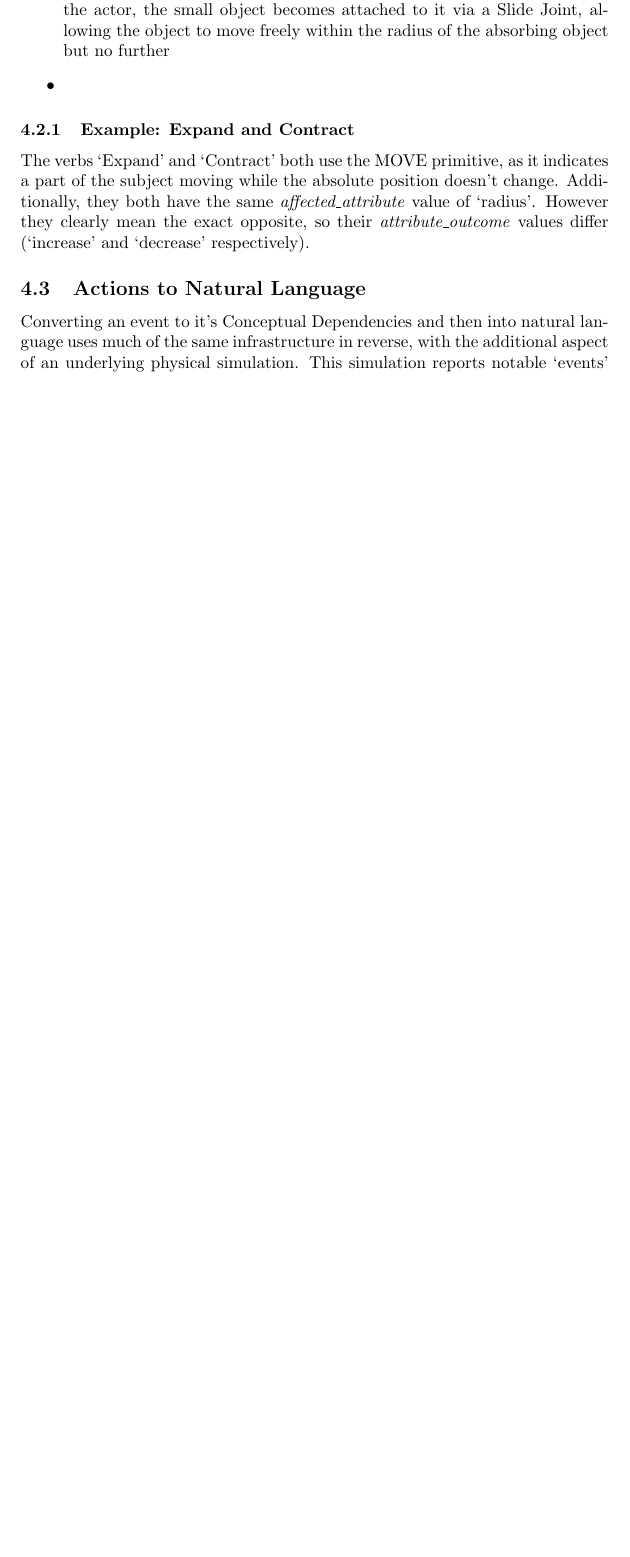
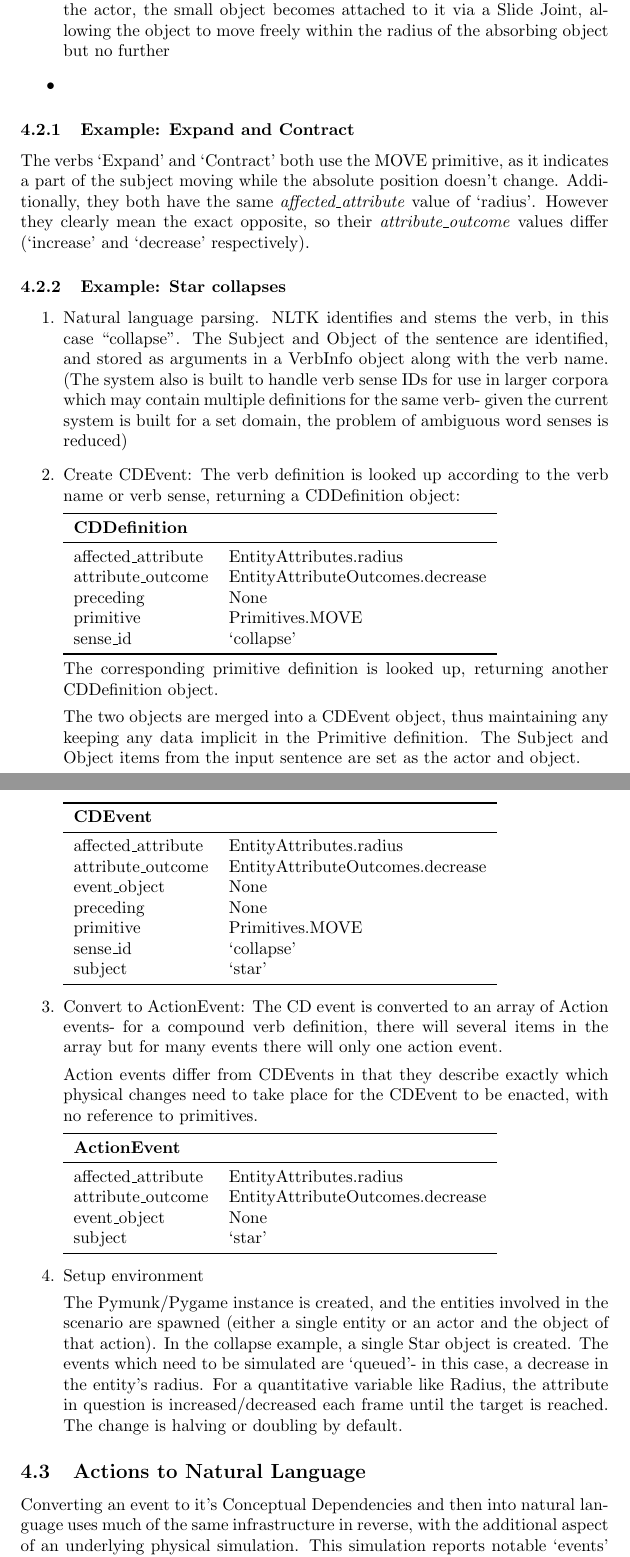
Before and after one commit to JessFairbairn/ConDep, a LaTeX thesis (report/dissertation.tex, which reads report/report.tex): part of page 6 of 9 before the commit and two parts of pages 6 and 7 of 10 after it, the two joined at a grey line, cut so that both start at the same text, the shorter picture padded with empty space. Compiled offline with pdfLaTeX.

Commit message:
Detailed 'collapse' example

```diff
--- a/report/report.tex
+++ b/report/report.tex
@@ -47,7 +47,63 @@
 
     % TODO: an example with a primitive which contains some data?
 
-    % TODO: something on verb sense disambiguation (less of an issue when domain is known?)
+    \subsubsection{Example: Star collapses}
+    \begin{enumerate}
+    \item Natural language parsing. NLTK identifies and stems the verb, in this case ``collapse''. The Subject and Object of the sentence are identified, and stored as arguments in a VerbInfo object along with the verb name. (The system also is built to handle verb sense IDs for use in larger corpora which may contain multiple definitions for the same verb- given the current system is built for a set domain, the problem of ambiguous word senses is reduced)
+
+    \item Create CDEvent: The verb definition is looked up according to the verb name or verb sense, returning a CDDefinition object:
+
+    \begin{tabular}{l l}
+        \toprule
+        \textbf{CDDefinition}\\
+        \midrule
+        affected\_attribute & EntityAttributes.radius\\
+        attribute\_outcome & EntityAttributeOutcomes.decrease\\
+        preceding & None\\
+        primitive & Primitives.MOVE\\
+        sense\_id & `collapse'\\
+        \bottomrule
+    \end{tabular}
+
+    The corresponding primitive definition is looked up, returning another CDDefinition object.
+
+    The two objects are merged into a CDEvent object, thus maintaining any keeping any data implicit in the Primitive definition. The Subject and Object items from the input sentence are set as the actor and object.
+    % TODO: pick a better example?
+
+    \begin{tabular}{l l}
+        \toprule
+        \textbf{CDEvent}\\
+        \midrule
+        affected\_attribute & EntityAttributes.radius \\
+        attribute\_outcome & EntityAttributeOutcomes.decrease \\
+        event\_object & None\\
+        preceding & None\\
+        primitive & Primitives.MOVE \\
+        sense\_id & `collapse'\\
+        subject & `star'\\
+        \bottomrule
+    \end{tabular}
+
+    \item Convert to ActionEvent: The CD event is converted to an array of Action events- for a compound verb definition, there will several items in the array but for many events there will only one action event.
+
+    Action events differ from CDEvents in that they describe exactly which physical changes need to take place for the CDEvent to be enacted, with no reference to primitives.
+
+    \begin{tabular}{l l}
+        \toprule
+        \textbf{ActionEvent}\\
+        \midrule
+        affected\_attribute & EntityAttributes.radius\\
+        attribute\_outcome & EntityAttributeOutcomes.decrease\\
+        event\_object & None\\
+        subject & `star'\\
+        \bottomrule
+    \end{tabular}
+
+    \item Setup environment
+
+    The Pymunk/Pygame instance is created, and the entities involved in the scenario are spawned (either a single entity or an actor and the object of that action). In the collapse example, a single Star object is created. The events which need to be simulated are `queued'- in this case, a decrease in the entity's radius. For a quantitative variable like Radius, the attribute in question is increased/decreased each frame until the target is reached. The change is halving or doubling by default.
+    \end{enumerate}
+
 
     \subsection{Actions to Natural Language}
     \begin{figure}[h]
```
